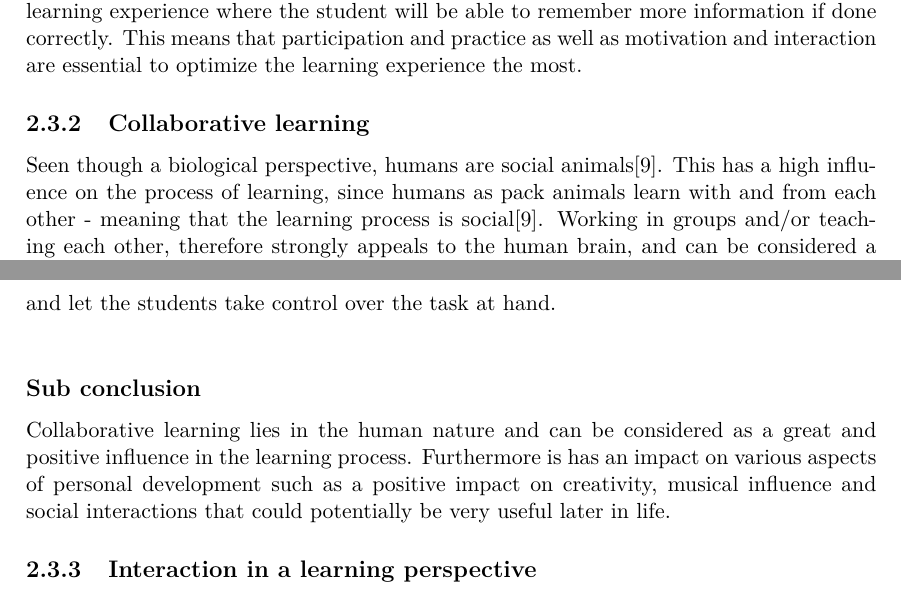
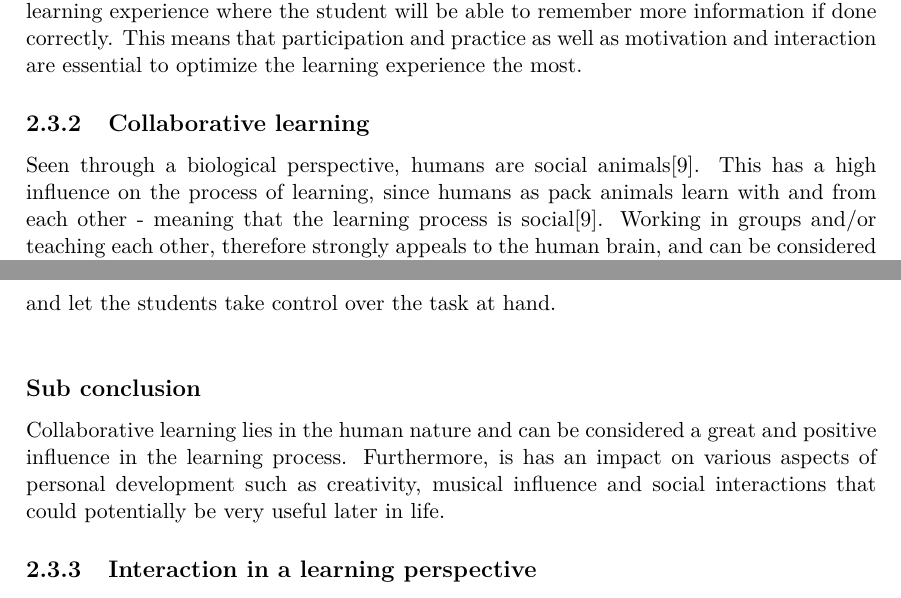
Before and after one commit to totalfreak/medialogyp4, a LaTeX thesis (Main.tex, which reads include/Analyse.tex): two parts of pages 9 and 10 of 37, joined at a grey line, cut so that both start at the same text. Compiled offline with pdfLaTeX.

Commit message:
Small fixes in collaborative learning section

```diff
--- a/include/Analyse.tex
+++ b/include/Analyse.tex
@@ -89,7 +89,7 @@ When learning is the goal in an education environment, both active learning and
 
 \subsection{Collaborative learning}\label{collabLearning}
 
-Seen though a biological perspective, humans are social animals\cite{laeringIPraksis}. This has a high influence on the process of learning, since humans as pack animals learn with and from each other - meaning that the learning process is social\cite{laeringIPraksis}. Working in groups and/or teaching each other, therefore strongly appeals to the human brain, and can be considered a powerful impacter when learning\cite{laeringIPraksis}.
+Seen through a biological perspective, humans are social animals\cite{laeringIPraksis}. This has a high influence on the process of learning, since humans as pack animals learn with and from each other - meaning that the learning process is social\cite{laeringIPraksis}. Working in groups and/or teaching each other, therefore strongly appeals to the human brain, and can be considered a powerful impacter when learning\cite{laeringIPraksis}.
 
 There has been a lot of research on collaborative learning in various educational contexts. However, the more artistic educations have been slightly overlooked\cite{collaborativeLearningTeachers}\cite{collaborativeMusicAnalysis}\cite{collaborativeLearningReview}.
 The article \textit{The Experiences of Elementary Music Teachers in a Collaborative Teacher Study Group} states, based on research outside of a musical context, that:\\
@@ -111,7 +111,7 @@ The third principle is a teacher-student collaboration that also can be present
 
 
 \subsection*{Sub conclusion}
-Collaborative learning lies in the human nature and can be considered as a great and positive influence in the learning process. Furthermore is has an impact on various aspects of personal development such as a positive impact on creativity, musical influence and social interactions that could potentially be very useful later in life.
+Collaborative learning lies in the human nature and can be considered a great and positive influence in the learning process. Furthermore, is has an impact on various aspects of personal development such as creativity, musical influence and social interactions that could potentially be very useful later in life.
 
 
 \subsection{Interaction in a learning perspective}\label{sec:interaction}
```
